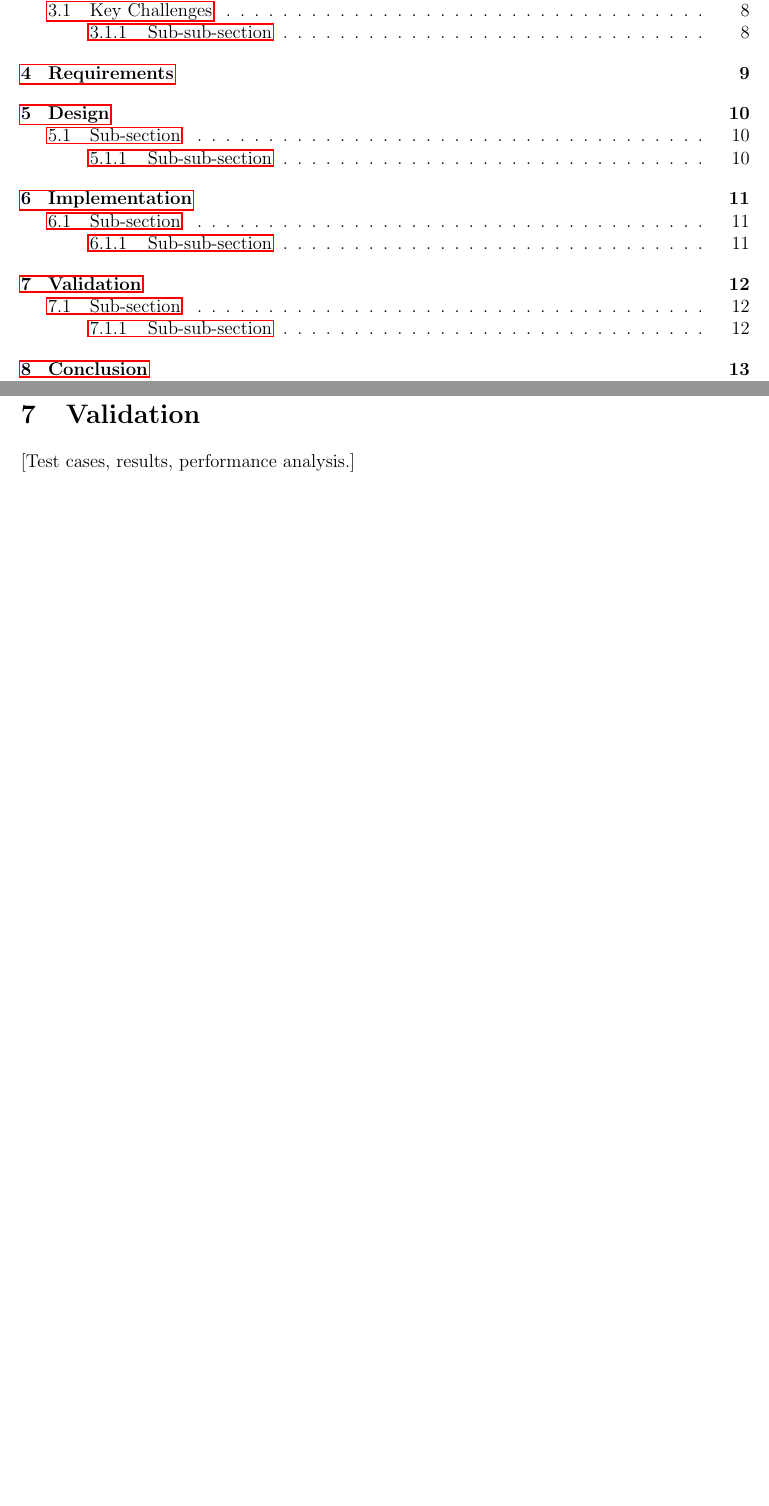
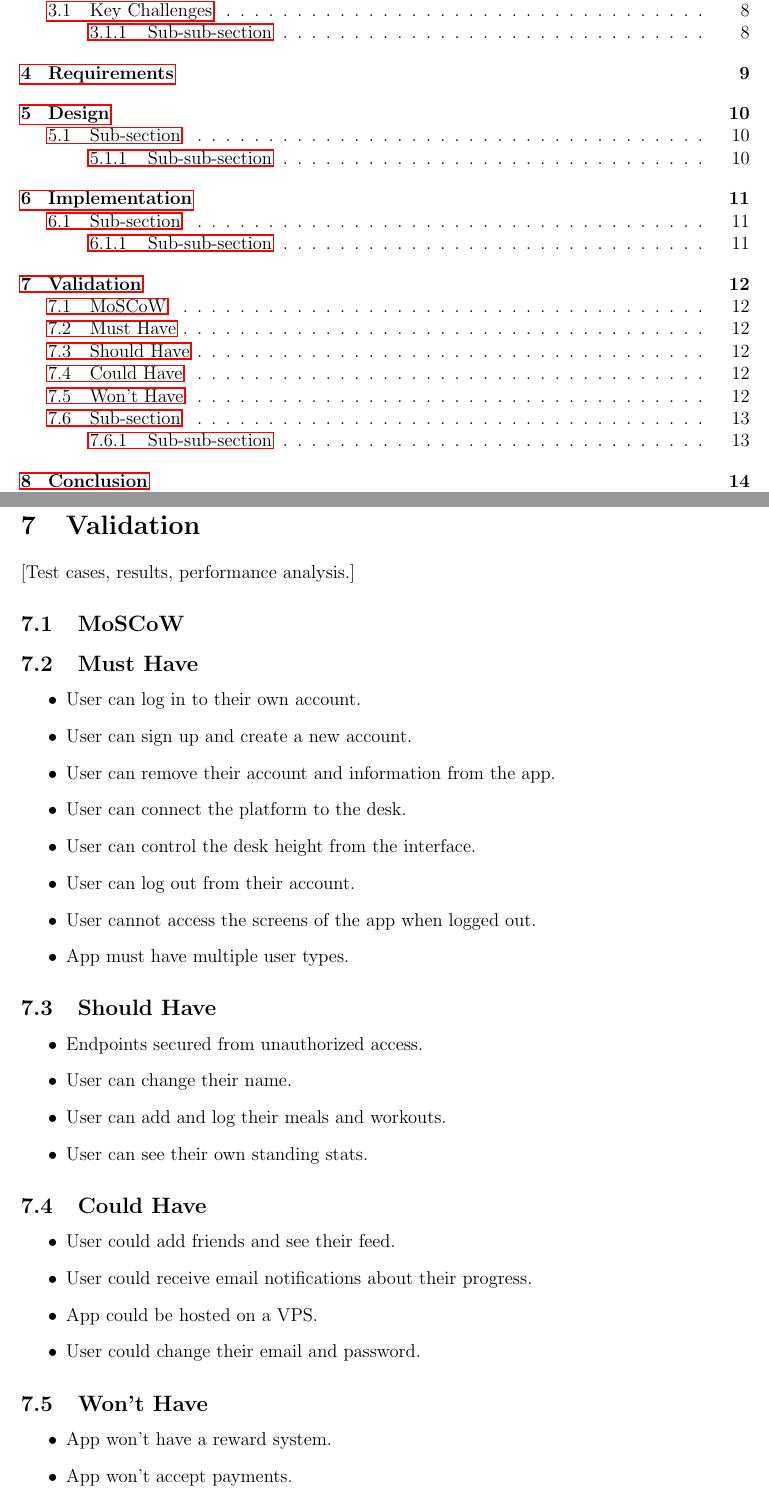
Before and after one commit to vladi245/WebFrontend-group8, a LaTeX document (Final_report.tex): two parts of pages 4 and 12 of 15 before the commit and two parts of pages 4 and 12 of 16 after it, joined at a grey line, cut so that both start at the same text, the shorter picture padded with empty space. Compiled offline with pdfLaTeX.

Commit message:
feat: add MoSCoW to the report

```diff
--- a/Final_report.tex
+++ b/Final_report.tex
@@ -188,6 +188,40 @@ This section represents the functional and non-functional requirements of the Ge
 \section{Validation}
 [Test cases, results, performance analysis.]
 
+\subsection{MoSCoW}
+\subsection{Must Have}
+\begin{itemize}
+    \item User can log in to their own account.
+    \item User can sign up and create a new account.
+    \item User can remove their account and information from the app.
+    \item User can connect the platform to the desk.
+    \item User can control the desk height from the interface.
+    \item User can log out from their account.
+    \item User cannot access the screens of the app when logged out.
+    \item App must have multiple user types.
+\end{itemize}
+\subsection{Should Have}
+\begin{itemize}
+    \item Endpoints secured from unauthorized access.
+    \item User can change their name.
+    \item User can add and log their meals and workouts.
+    \item User can see their own standing stats.
+\end{itemize}
+\subsection{Could Have}
+\begin{itemize}
+    \item User could add friends and see their feed.
+    \item User could receive email notifications about their progress.
+    \item App could be hosted on a VPS.
+    \item User could change their email and password.
+\end{itemize}
+\subsection{Won't Have}
+\begin{itemize}
+    \item App won't have a reward system.
+    \item App won't accept payments.
+    \item App won't have a newsletter.
+\end{itemize}
+
+
 \subsection{Sub-section}
 [Lorem ipsum]
 
```
